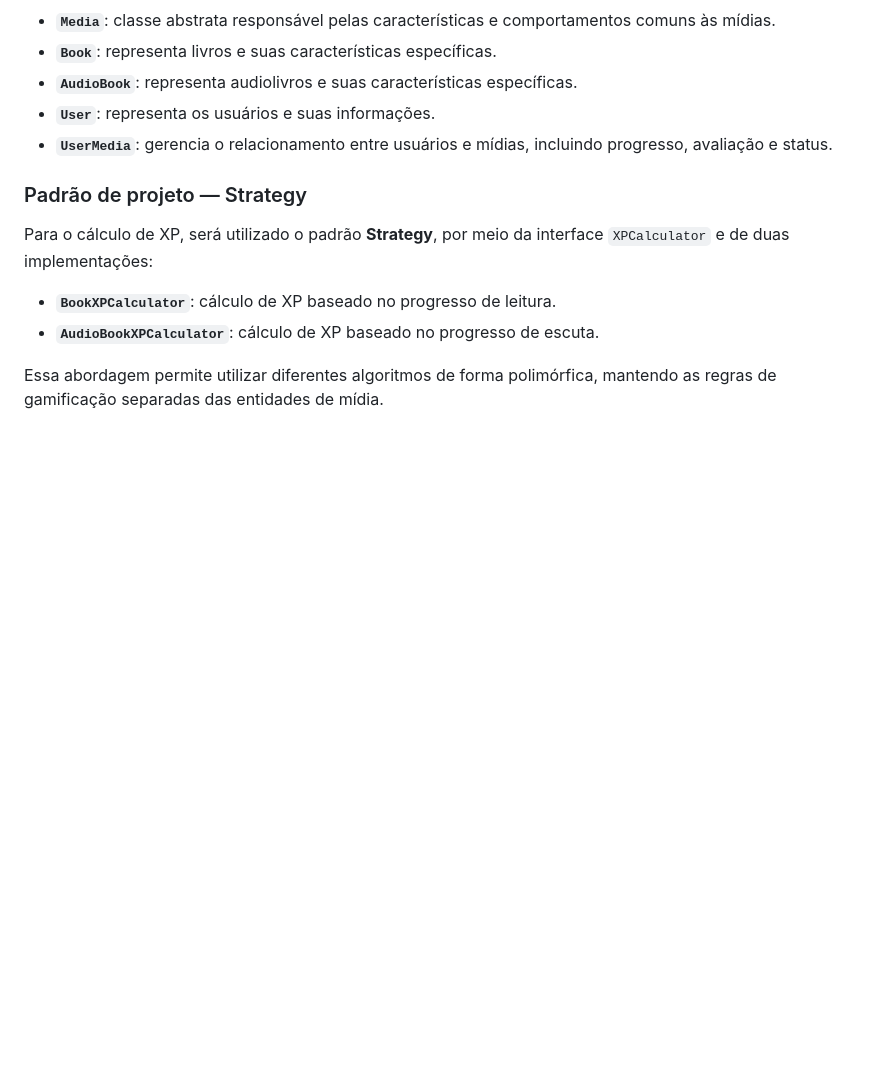
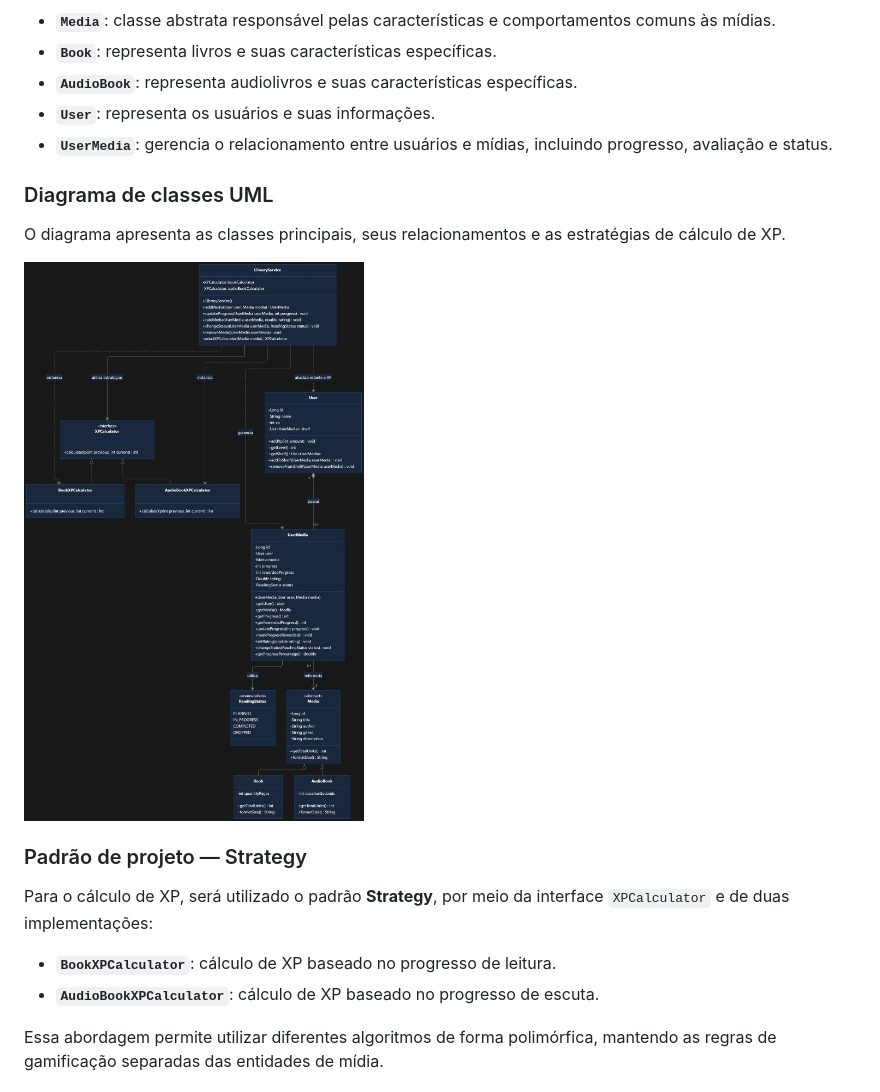
Before and after one commit to Gabrielfb10/Estante-Virtual, a Markdown page: README.md, the part around the change. Drawn GitHub-style; pictures changed too: docs/uml/diagrama-de-classes.png (added); blank space fills up the shorter version.

Commit message:
docs: adiciona diagrama UML ao README

```diff
--- a/README.md
+++ b/README.md
@@ -41,6 +41,12 @@ O projeto busca aplicar os principais conceitos de Programação Orientada a Obj
 - **`User`**: representa os usuários e suas informações.
 - **`UserMedia`**: gerencia o relacionamento entre usuários e mídias, incluindo progresso, avaliação e status.
 
+### Diagrama de classes UML
+
+O diagrama apresenta as classes principais, seus relacionamentos e as estratégias de cálculo de XP.
+
+![Diagrama de classes UML da Estante Virtual](docs/uml/diagrama-de-classes.png)
+
 ### Padrão de projeto — Strategy
 
 Para o cálculo de XP, será utilizado o padrão **Strategy**, por meio da interface `XPCalculator` e de duas implementações:
```
